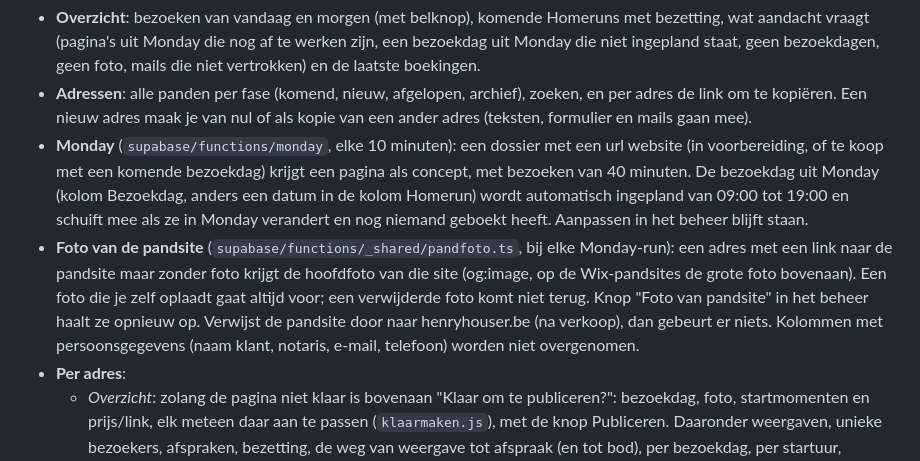
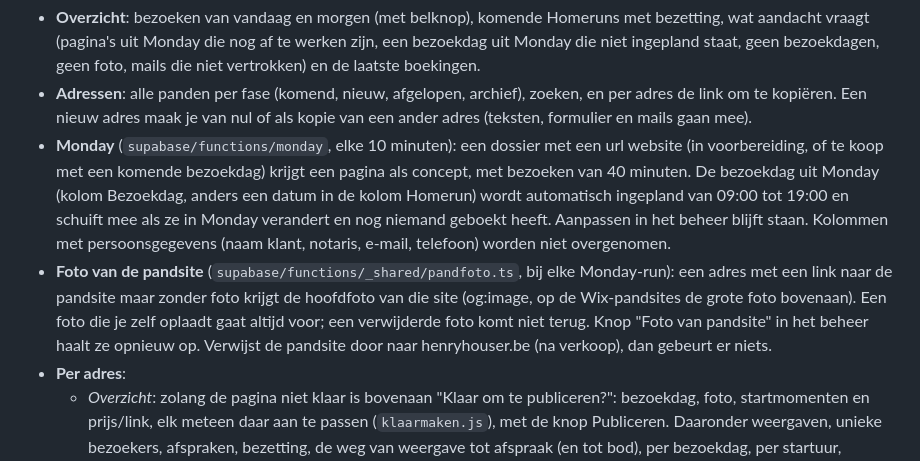
Before and after one commit to noahtanghe/HenryHouser, a Markdown page: README.md, the part around the change. Rendered like a GitHub page.

Commit message:
README: foto van de pandsite op de juiste plaats
Co-Authored-By: Claude Opus 5.5 <noreply@anthropic.com>
Claude-Session: https://claude.ai/code/session_01KK4ee3occqSeAiqvEMJiTK

```diff
--- a/README.md
+++ b/README.md
@@ -46,11 +46,11 @@ Nog niet: sms, Google Calendar-koppeling.
   te koop met een komende bezoekdag) krijgt een pagina als concept, met bezoeken van 40 minuten. De bezoekdag uit
   Monday (kolom Bezoekdag, anders een datum in de kolom Homerun) wordt automatisch ingepland van 09:00 tot 19:00 en
   schuift mee als ze in Monday verandert en nog niemand geboekt heeft. Aanpassen in het beheer blijft staan.
+  Kolommen met persoonsgegevens (naam klant, notaris, e-mail, telefoon) worden niet overgenomen.
 - **Foto van de pandsite** (`supabase/functions/_shared/pandfoto.ts`, bij elke Monday-run): een adres met een link naar
   de pandsite maar zonder foto krijgt de hoofdfoto van die site (og:image, op de Wix-pandsites de grote foto bovenaan).
   Een foto die je zelf oplaadt gaat altijd voor; een verwijderde foto komt niet terug. Knop "Foto van pandsite" in het
   beheer haalt ze opnieuw op. Verwijst de pandsite door naar henryhouser.be (na verkoop), dan gebeurt er niets.
-  Kolommen met persoonsgegevens (naam klant, notaris, e-mail, telefoon) worden niet overgenomen.
 - **Per adres**:
   - *Overzicht*: zolang de pagina niet klaar is bovenaan "Klaar om te publiceren?": bezoekdag, foto, startmomenten
     en prijs/link, elk meteen daar aan te passen (`klaarmaken.js`), met de knop Publiceren. Daaronder weergaven, unieke bezoekers, afspraken, bezetting, de weg van
```
